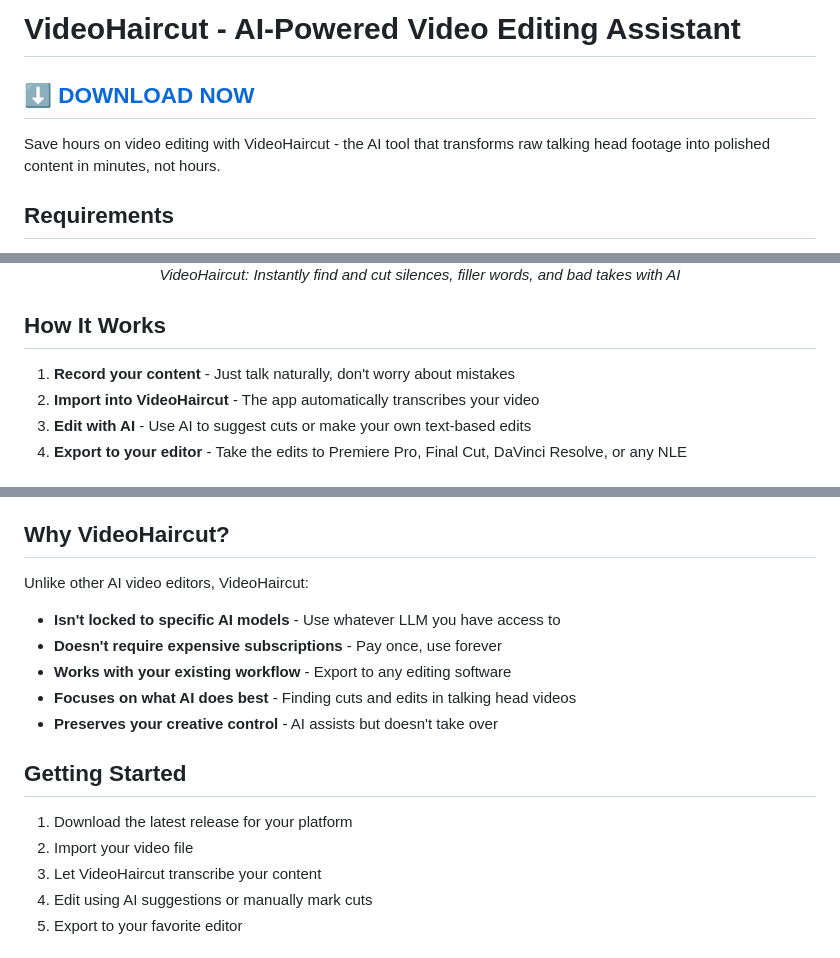
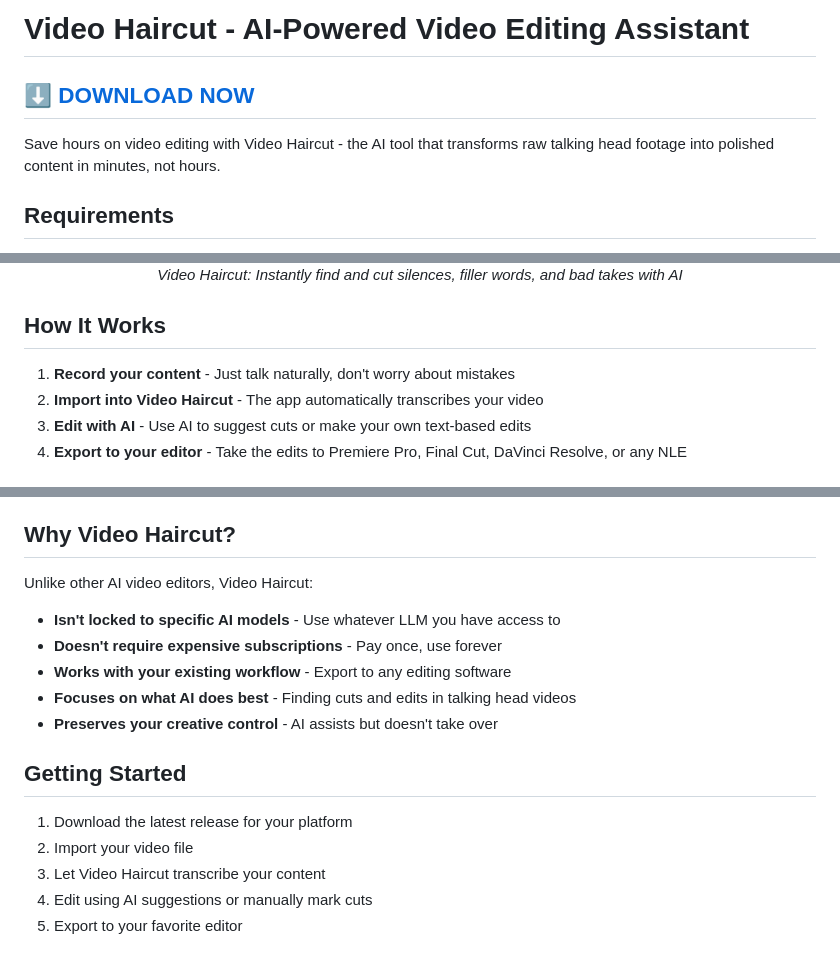
Before and after one commit to js-commit/video-haircut, a Markdown page: README.md, 3 parts joined by grey strips. Rendered like a GitHub page.

```diff
--- a/README.md
+++ b/README.md
@@ -1,8 +1,8 @@
-# VideoHaircut - AI-Powered Video Editing Assistant
+# Video Haircut - AI-Powered Video Editing Assistant
 
 ## [⬇️ DOWNLOAD NOW](https://github.com/js-commit/video-haircut/releases)
 
-Save hours on video editing with VideoHaircut - the AI tool that transforms raw talking head footage into polished content in minutes, not hours.
+Save hours on video editing with Video Haircut - the AI tool that transforms raw talking head footage into polished content in minutes, not hours.
 
 ## Requirements
 - Windows or Mac
@@ -20,11 +20,11 @@ Save hours on video editing with VideoHaircut - the AI tool that transforms raw
   <br>
-  <em>VideoHaircut: Instantly find and cut silences, filler words, and bad takes with AI</em>
+  <em>Video Haircut: Instantly find and cut silences, filler words, and bad takes with AI</em>
 </p>
 
 ## How It Works
 
 1. **Record your content** - Just talk naturally, don't worry about mistakes
-2. **Import into VideoHaircut** - The app automatically transcribes your video
+2. **Import into Video Haircut** - The app automatically transcribes your video
 3. **Edit with AI** - Use AI to suggest cuts or make your own text-based edits
 4. **Export to your editor** - Take the edits to Premiere Pro, Final Cut, DaVinci Resolve, or any NLE
 
@@ -39,9 +39,9 @@ Save hours on video editing with VideoHaircut - the AI tool that transforms raw
 - **🔑 Use Your Own LLM** - Connect to Claude Sonnet 3.7, Gemini Pro 2.5, or other models
 - **💸 No Subscription Fees** - Free to use for a limited time, no recurring costs ever
 
-## Why VideoHaircut?
+## Why Video Haircut?
 
-Unlike other AI video editors, VideoHaircut:
+Unlike other AI video editors, Video Haircut:
 
 - **Isn't locked to specific AI models** - Use whatever LLM you have access to
 - **Doesn't require expensive subscriptions** - Pay once, use forever
@@ -53,7 +53,7 @@ Unlike other AI video editors, VideoHaircut:
 
 1. Download the latest release for your platform
 2. Import your video file
-3. Let VideoHaircut transcribe your content
+3. Let Video Haircut transcribe your content
 4. Edit using AI suggestions or manually mark cuts
 5. Export to your favorite editor
 
```
Also changed, not shown: other parts of README.md (+3 -3 lines).
